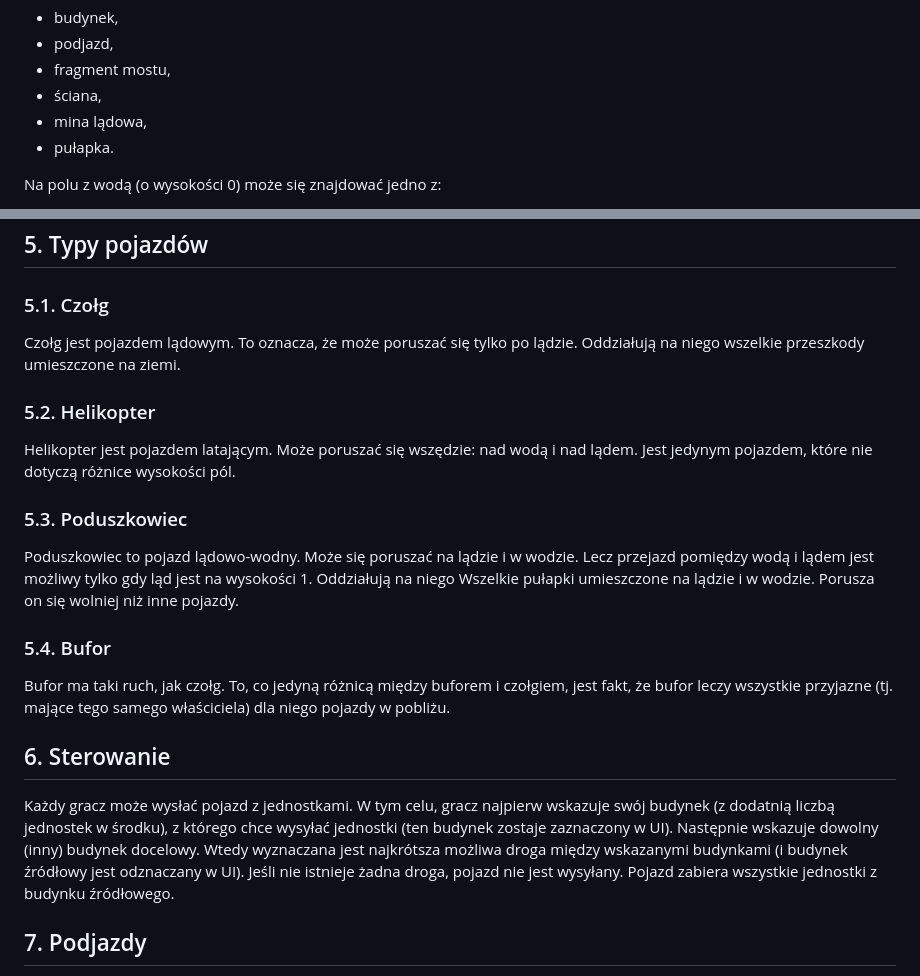
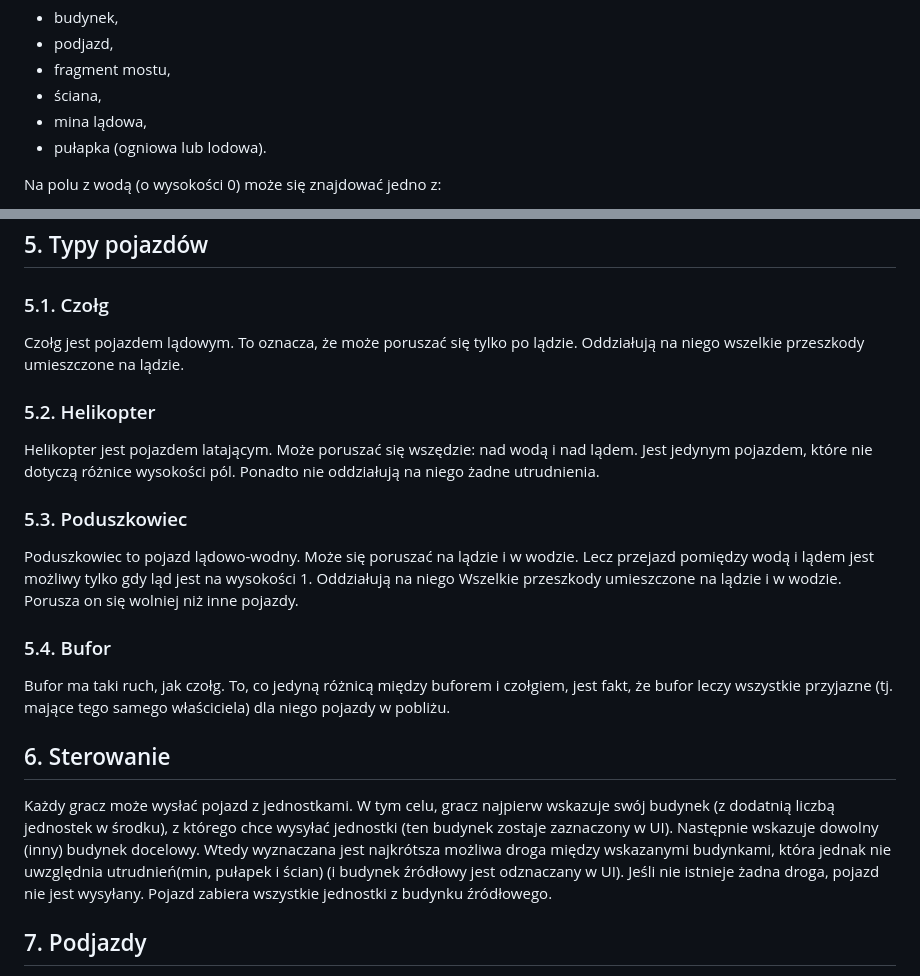
Before and after one commit to belartur/hexfront, a Markdown page: rules.md, 2 parts joined by grey strips. Rendered like a GitHub page.

Commit message:
impr. rules

```diff
--- a/rules.md
+++ b/rules.md
@@ -18,7 +18,7 @@ Na każdym polu z lądem może się znajdować jedno z:
 * fragment mostu,
 * ściana,
 * mina lądowa,
-* pułapka.
+* pułapka (ogniowa lub lodowa).
 
 Na polu z wodą (o wysokości 0) może się znajdować jedno z:
 
@@ -93,15 +93,15 @@ Każdy pojazd porusza się z określoną dla jego typu prędkością. Szybkość
 
 ### 5.1. Czołg
 
-Czołg jest pojazdem lądowym. To oznacza, że może poruszać się tylko po lądzie. Oddziałują na niego wszelkie przeszkody umieszczone na ziemi.
+Czołg jest pojazdem lądowym. To oznacza, że może poruszać się tylko po lądzie. Oddziałują na niego wszelkie przeszkody umieszczone na lądzie.
 
 ### 5.2. Helikopter
 
-Helikopter jest pojazdem latającym. Może poruszać się wszędzie: nad wodą i nad lądem. Jest jedynym pojazdem, które nie dotyczą różnice wysokości pól.
+Helikopter jest pojazdem latającym. Może poruszać się wszędzie: nad wodą i nad lądem. Jest jedynym pojazdem, które nie dotyczą różnice wysokości pól. Ponadto nie oddziałują na niego żadne utrudnienia.
 
 ### 5.3. Poduszkowiec
 
-Poduszkowiec to pojazd lądowo-wodny. Może się poruszać na lądzie i w wodzie. Lecz przejazd pomiędzy wodą i lądem jest możliwy tylko gdy ląd jest na wysokości 1. Oddziałują na niego Wszelkie pułapki umieszczone na lądzie i w wodzie. Porusza on się wolniej niż inne pojazdy.
+Poduszkowiec to pojazd lądowo-wodny. Może się poruszać na lądzie i w wodzie. Lecz przejazd pomiędzy wodą i lądem jest możliwy tylko gdy ląd jest na wysokości 1. Oddziałują na niego Wszelkie przeszkody umieszczone na lądzie i w wodzie. Porusza on się wolniej niż inne pojazdy.
 
 ### 5.4. Bufor
 
@@ -110,7 +110,7 @@ Bufor ma taki ruch, jak czołg. To, co jedyną różnicą między buforem i czo
 
 ## 6. Sterowanie
 
-Każdy gracz może wysłać pojazd z jednostkami. W tym celu, gracz najpierw wskazuje swój budynek (z dodatnią liczbą jednostek w środku), z którego chce wysyłać jednostki (ten budynek zostaje zaznaczony w UI). Następnie wskazuje dowolny (inny) budynek docelowy. Wtedy wyznaczana jest najkrótsza możliwa droga między wskazanymi budynkami (i budynek źródłowy jest odznaczany w UI). Jeśli nie istnieje żadna droga, pojazd nie jest wysyłany. Pojazd zabiera wszystkie jednostki z budynku źródłowego.
+Każdy gracz może wysłać pojazd z jednostkami. W tym celu, gracz najpierw wskazuje swój budynek (z dodatnią liczbą jednostek w środku), z którego chce wysyłać jednostki (ten budynek zostaje zaznaczony w UI). Następnie wskazuje dowolny (inny) budynek docelowy. Wtedy wyznaczana jest najkrótsza możliwa droga między wskazanymi budynkami, która jednak nie uwzględnia utrudnień(min, pułapek i ścian) (i budynek źródłowy jest odznaczany w UI). Jeśli nie istnieje żadna droga, pojazd nie jest wysyłany. Pojazd zabiera wszystkie jednostki z budynku źródłowego.
 
 
 
```
